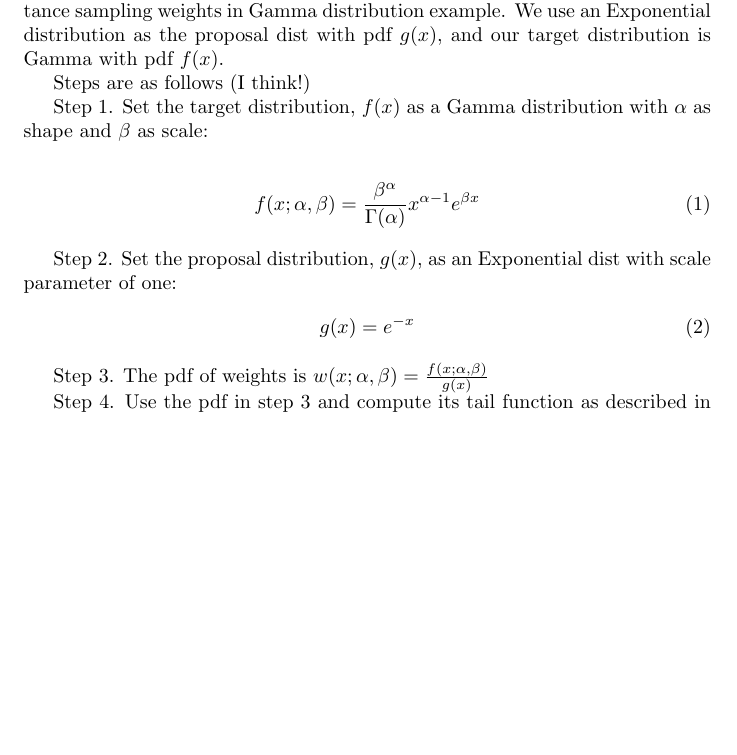
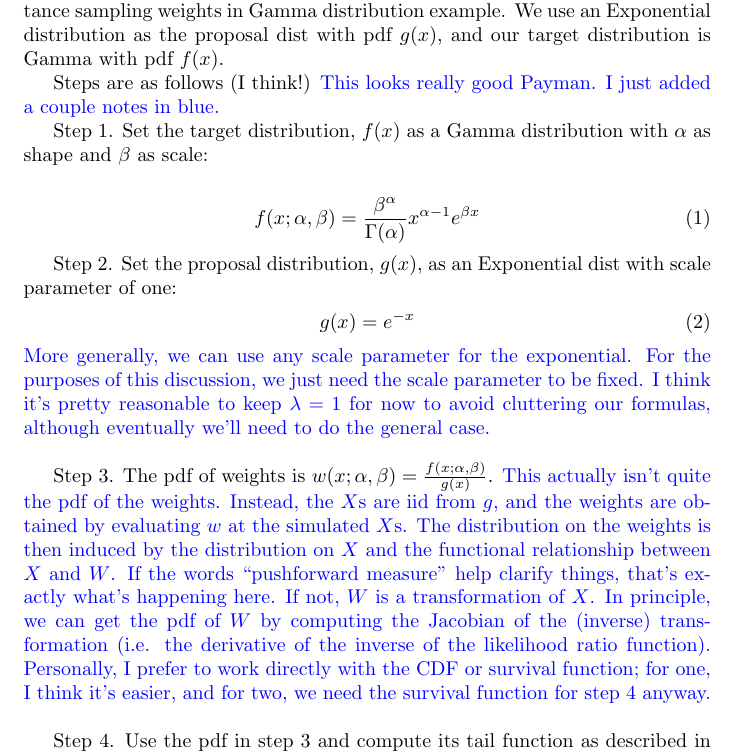
Before and after one commit to wruth1/Payman_and_William, a LaTeX document (Notes/Gamma LRT.tex): part of the page before the commit and part of page 1 of 2 after it, cut so that both start at the same text, the shorter picture padded with empty space. Compiled offline with pdfLaTeX.

Commit message:
Some notes on the Gamma LRT document Payman wrote

```diff
--- a/Notes/Gamma LRT.tex
+++ b/Notes/Gamma LRT.tex
@@ -26,6 +26,7 @@ This document describes the steps to obtain the tail function for the importance
 We use an Exponential distribution as the proposal dist with pdf $g(x)$, and our target distribution is Gamma with pdf $f(x)$.
 
 Steps are as follows (I think!)
+\textcolor{blue}{This looks really good Payman. I just added a couple notes in blue.}
 
 Step 1. Set the target distribution, $f(x)$ as a Gamma distribution with $\alpha$ as shape and $\beta$ as scale:
 
@@ -37,8 +38,9 @@ Step 2. Set the proposal distribution, $g(x)$, as an Exponential dist with scale
 \begin{align}
     g(x) = e^{-x}
 \end{align}
+\textcolor{blue}{More generally, we can use any scale parameter for the exponential. For the purposes of this discussion, we just need the scale parameter to be fixed. I think it's pretty reasonable to keep $\lambda=1$ for now to avoid cluttering our formulas, although eventually we'll need to do the general case.}\\
 
-Step 3. The pdf of weights is $w(x;\alpha,\beta) = \frac{f(x;\alpha,\beta)}{g(x)}$
+Step 3. The pdf of weights is $w(x;\alpha,\beta) = \frac{f(x;\alpha,\beta)}{g(x)}$. \textcolor{blue}{This actually isn't quite the pdf of the weights. Instead, the $X$s are iid from $g$, and the weights are obtained by evaluating $w$ at the simulated $X$s. The distribution on the weights is then induced by the distribution on $X$ and the functional relationship between $X$ and $W$. If the words ``pushforward measure'' help clarify things, that's exactly what's happening here. If not, $W$ is a transformation of $X$. In principle, we can get the pdf of $W$ by computing the Jacobian of the (inverse) transformation (i.e. the derivative of the inverse of the likelihood ratio function). Personally, I prefer to work directly with the CDF or survival function; for one, I think it's easier, and for two, we need the survival function for step 4 anyway.}\\
 
 Step 4. Use the pdf in step 3 and compute its tail function as described in Pickands paper:
 
```
Also changed, not shown: Notes/Gamma LRT.pdf.
